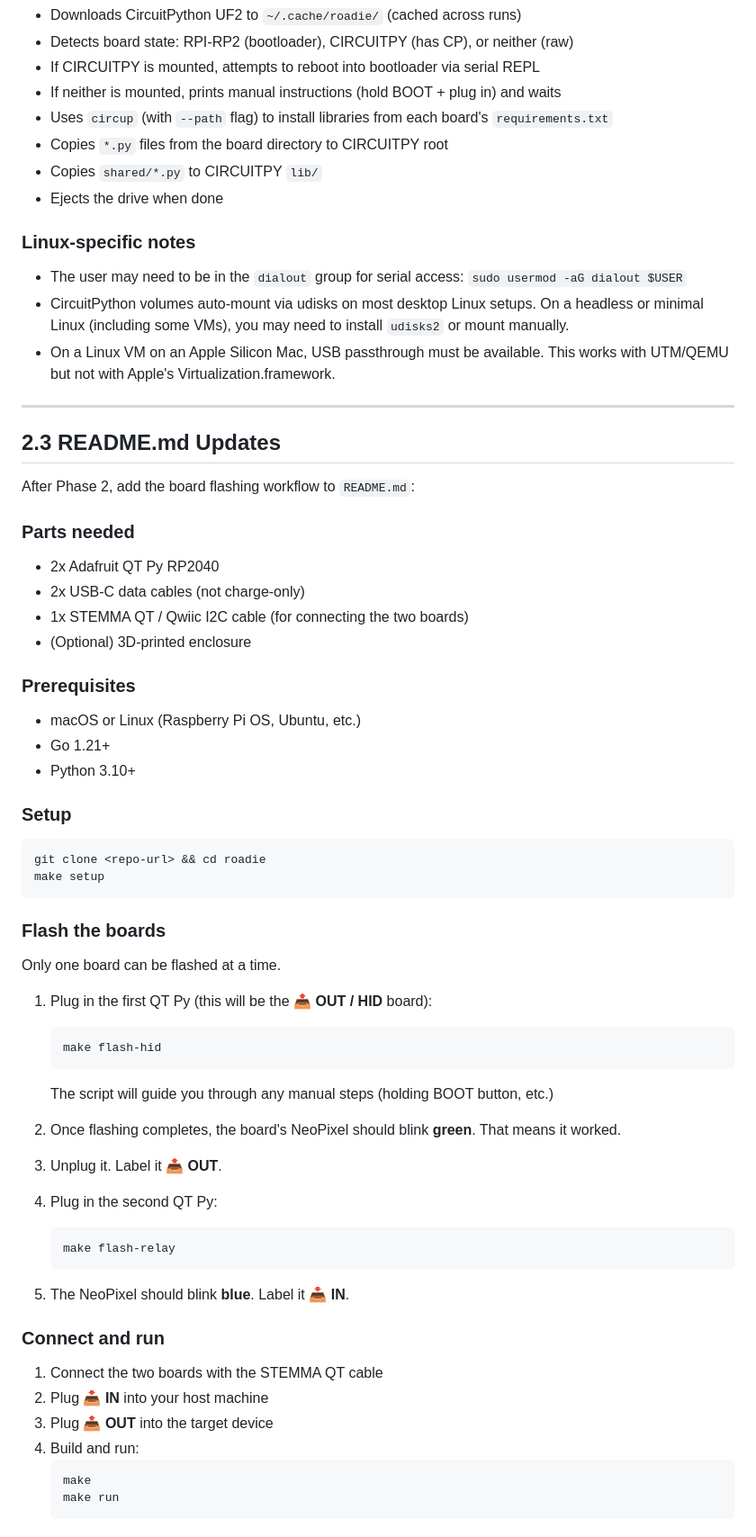
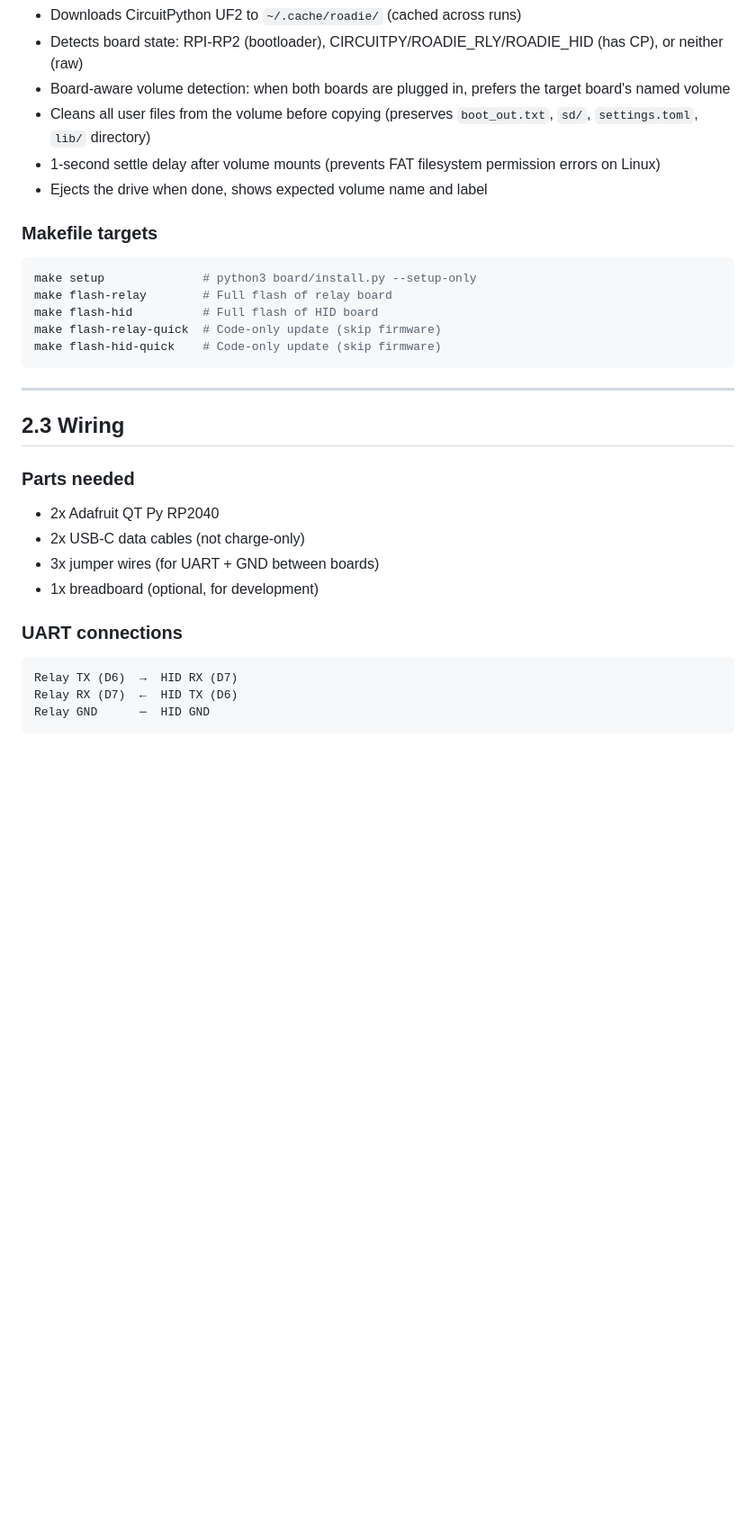
Before and after one commit to VibiumDev/roadie, a Markdown page: PHASE2-SPEC.md, the part around one of its changes. Shown at 90% size. Drawn GitHub-style; blank space fills up the shorter version.

````diff
--- a/PHASE2-SPEC.md
+++ b/PHASE2-SPEC.md
@@ -137,70 +95,34 @@ The script detects the platform at startup (`sys.platform`) and sets these value
 - Downloads CircuitPython UF2 to `~/.cache/roadie/` (cached across runs)
-- Detects board state: RPI-RP2 (bootloader), CIRCUITPY (has CP), or neither (raw)
-- If CIRCUITPY is mounted, attempts to reboot into bootloader via serial REPL
-- If neither is mounted, prints manual instructions (hold BOOT + plug in) and waits
-- Uses `circup` (with `--path` flag) to install libraries from each board's `requirements.txt`
-- Copies `*.py` files from the board directory to CIRCUITPY root
-- Copies `shared/*.py` to CIRCUITPY `lib/`
-- Ejects the drive when done
+- Detects board state: RPI-RP2 (bootloader), CIRCUITPY/ROADIE_RLY/ROADIE_HID (has CP), or neither (raw)
+- Board-aware volume detection: when both boards are plugged in, prefers the target board's named volume
+- Cleans all user files from the volume before copying (preserves `boot_out.txt`, `sd/`, `settings.toml`, `lib/` directory)
+- 1-second settle delay after volume mounts (prevents FAT filesystem permission errors on Linux)
+- Ejects the drive when done, shows expected volume name and label
 
-### Linux-specific notes
-- The user may need to be in the `dialout` group for serial access: `sudo usermod -aG dialout $USER`
-- CircuitPython volumes auto-mount via udisks on most desktop Linux setups. On a headless or minimal Linux (including some VMs), you may need to install `udisks2` or mount manually.
-- On a Linux VM on an Apple Silicon Mac, USB passthrough must be available. This works with UTM/QEMU but not with Apple's Virtualization.framework.
+### Makefile targets
+```makefile
+make setup              # python3 board/install.py --setup-only
+make flash-relay        # Full flash of relay board
+make flash-hid          # Full flash of HID board
+make flash-relay-quick  # Code-only update (skip firmware)
+make flash-hid-quick    # Code-only update (skip firmware)
+```
 
 ---
 
-## 2.3 README.md Updates
-
-After Phase 2, add the board flashing workflow to `README.md`:
+## 2.3 Wiring
 
 ### Parts needed
 - 2x Adafruit QT Py RP2040
 - 2x USB-C data cables (not charge-only)
-- 1x STEMMA QT / Qwiic I2C cable (for connecting the two boards)
-- (Optional) 3D-printed enclosure
+- 3x jumper wires (for UART + GND between boards)
+- 1x breadboard (optional, for development)
 
-### Prerequisites
-- macOS or Linux (Raspberry Pi OS, Ubuntu, etc.)
-- Go 1.21+
-- Python 3.10+
+### UART connections
 
-### Setup
-
-```bash
-git clone <repo-url> && cd roadie
-make setup
+```
+Relay TX (D6)  →  HID RX (D7)
+Relay RX (D7)  ←  HID TX (D6)
+Relay GND      ─  HID GND
 ```
 
-### Flash the boards
-
-Only one board can be flashed at a time.
-
-1. Plug in the first QT Py (this will be the **📤 OUT / HID** board):
-   ```bash
-   make flash-hid
-   ```
-   The script will guide you through any manual steps (holding BOOT button, etc.)
-
-2. Once flashing completes, the board's NeoPixel should blink **green**. That means it worked.
-
-3. Unplug it. Label it **📤 OUT**.
-
-4. Plug in the second QT Py:
-   ```bash
-   make flash-relay
-   ```
-
-5. The NeoPixel should blink **blue**. Label it **📥 IN**.
-
-### Connect and run
-
-1. Connect the two boards with the STEMMA QT cable
-2. Plug **📥 IN** into your host machine
-3. Plug **📤 OUT** into the target device
-4. Build and run:
-   ```bash
-   make
-   make run
-   ```
-
````
Also changed, not shown: other parts of PHASE2-SPEC.md (+50 -110 lines), PHASE3-SPEC.md (added, +150 -0 lines).
